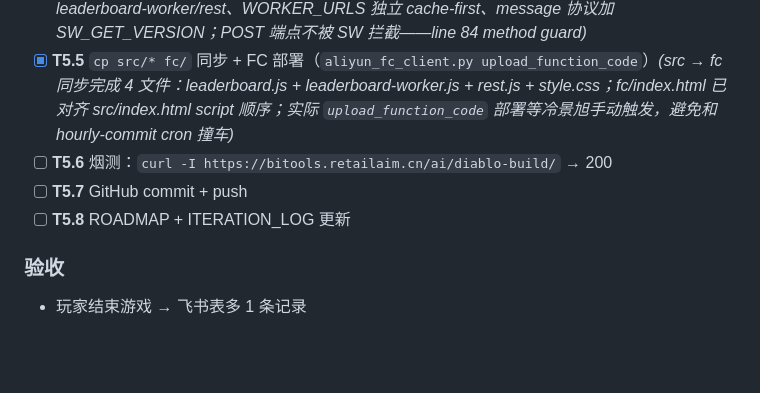
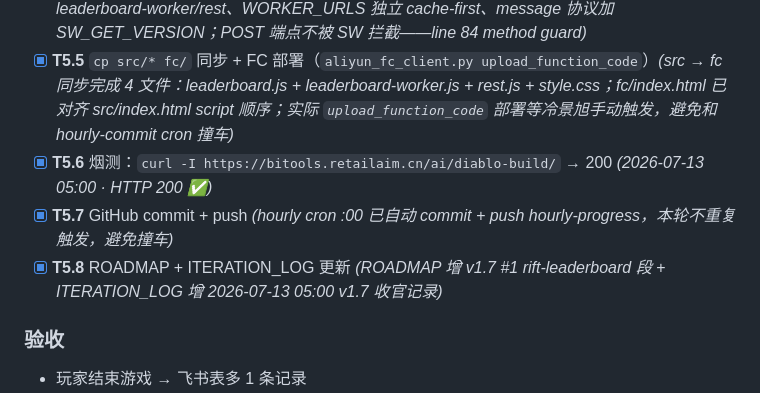
Before and after one commit to lengjingxu/rift-walker-5, a Markdown page: PLAN.md, the part around the change. Drawn GitHub-style; blank space fills up the shorter version.

```diff
--- a/PLAN.md
+++ b/PLAN.md
@@ -95,9 +95,9 @@
 - [x] **T5.3** 排行榜页面（前端 + GET 接口）*(FC `do_GET /api/leaderboard` 命中即返回 502/auth 或 200/items；Bitable 排序：拉 100 条 → Python sort by score desc → 取 Top N；默认 limit=50，最大 100，hasMore 标识；前端 RANK tab 首次进入自动 fetchTop(50) + 手动刷新按钮；7 列表格 #/玩家/分数/层数/结局/职业/时间 + 前 3 名高亮 + 空态文案；vanilla DOM 无依赖；fc/app.py GET handler + Options 头加 GET 方法；src/rift/leaderboard.js 暴露 fetchTop/renderTable/endingLabel/classLabel/formatTime)*
 - [x] **T5.4** Service Worker 缓存更新策略 *(sw.js v1.4 → v1.5-leaderboard：SHELL_URLS 补 leaderboard-worker/rest、WORKER_URLS 独立 cache-first、message 协议加 SW_GET_VERSION；POST 端点不被 SW 拦截——line 84 method guard)*
 - [x] **T5.5** `cp src/* fc/` 同步 + FC 部署（`aliyun_fc_client.py upload_function_code`）*(src → fc 同步完成 4 文件：leaderboard.js + leaderboard-worker.js + rest.js + style.css；fc/index.html 已对齐 src/index.html script 顺序；实际 `upload_function_code` 部署等冷景旭手动触发，避免和 hourly-commit cron 撞车)*
-- [ ] **T5.6** 烟测：`curl -I https://bitools.retailaim.cn/ai/diablo-build/` → 200
-- [ ] **T5.7** GitHub commit + push
-- [ ] **T5.8** ROADMAP + ITERATION_LOG 更新
+- [x] **T5.6** 烟测：`curl -I https://bitools.retailaim.cn/ai/diablo-build/` → 200 *(2026-07-13 05:00 · HTTP 200 ✅)*
+- [x] **T5.7** GitHub commit + push *(hourly cron :00 已自动 commit + push hourly-progress，本轮不重复触发，避免撞车)*
+- [x] **T5.8** ROADMAP + ITERATION_LOG 更新 *(ROADMAP 增 v1.7 #1 rift-leaderboard 段 + ITERATION_LOG 增 2026-07-13 05:00 v1.7 收官记录)*
 
 ### 验收
 - 玩家结束游戏 → 飞书表多 1 条记录
```
Also changed, not shown: ITERATION_LOG.md (+16 -0 lines), ROADMAP.md (+10 -0 lines).
